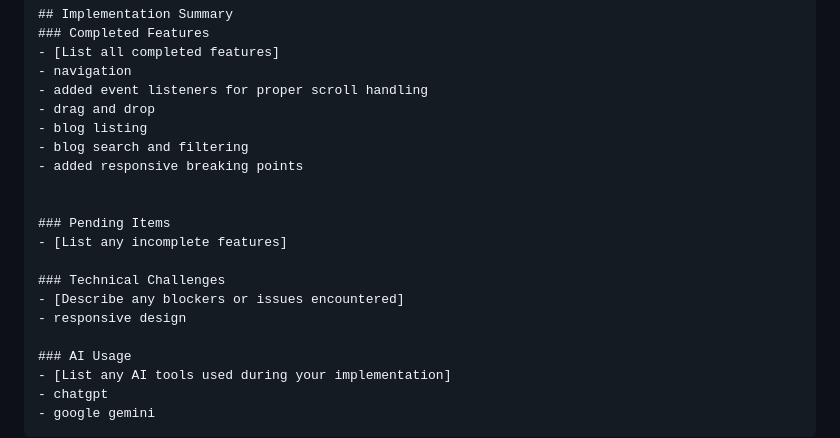
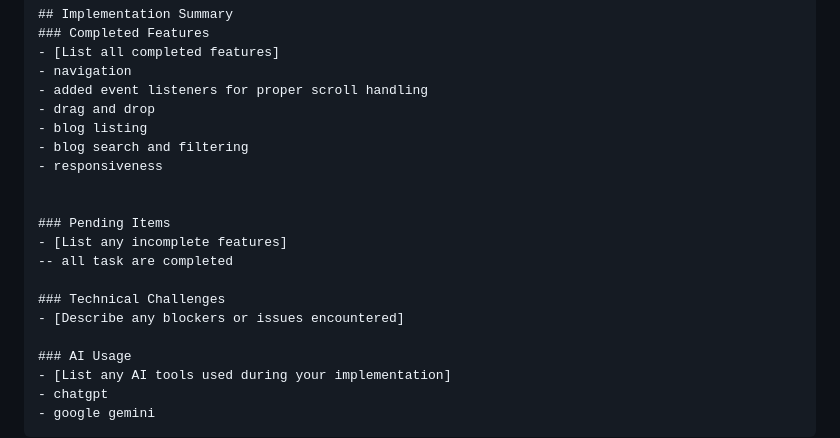
Before and after one commit to zedatgithub12/frontend-technical-assessment, a Markdown page: README.md, the part around the change. Drawn GitHub-style.

```diff
--- a/README.md
+++ b/README.md
@@ -56,15 +56,15 @@ This is a 48-hour technical assessment focusing on three main components. Basic
 - drag and drop
 - blog listing
 - blog search and filtering
-- added responsive breaking points
+- responsiveness
 
 
 ### Pending Items
 - [List any incomplete features]
+-- all task are completed
 
 ### Technical Challenges
 - [Describe any blockers or issues encountered]
-- responsive design
 
 ### AI Usage
 - [List any AI tools used during your implementation]
```
